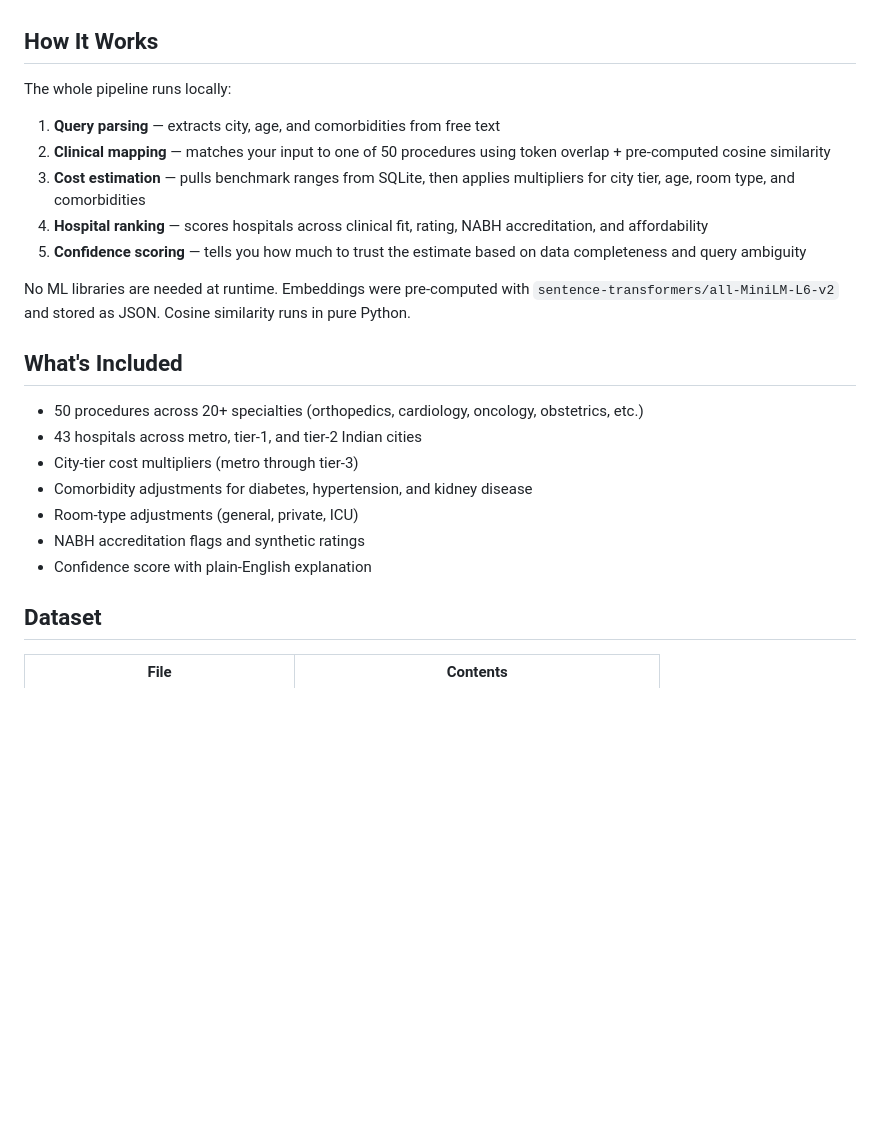
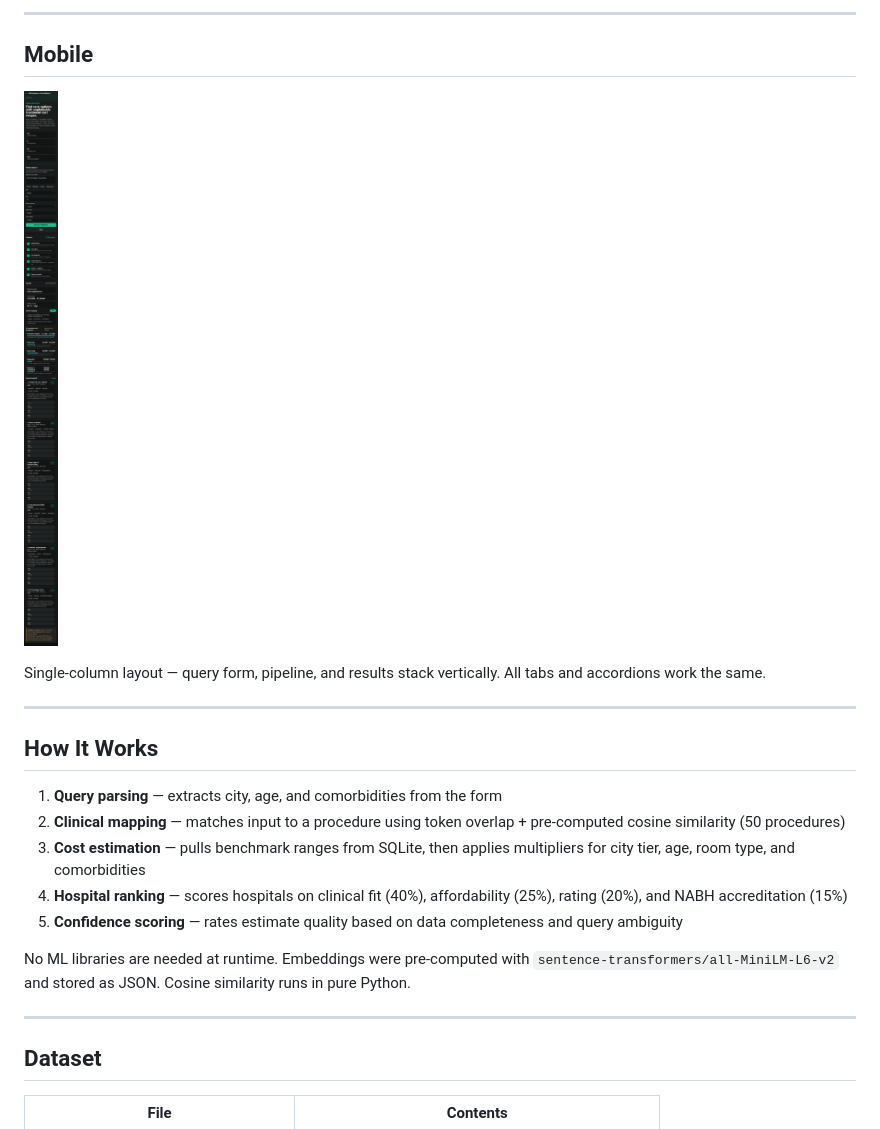
Before and after one commit to shubhkapoor0904/Healthcare-Cost-Intelligence, a Markdown page: README.md, the part around one of its changes. GitHub-like rendering; blank space fills up the shorter version.

```diff
--- a/README.md
+++ b/README.md
@@ -20,25 +60,24 @@ That's it. No API keys, no pip install, no setup beyond having Python available.
+---
+
+## Mobile
+
+![Mobile view](docs/product-mobile.png)
+
+Single-column layout — query form, pipeline, and results stack vertically. All tabs and accordions work the same.
+
+---
 
 ## How It Works
 
-The whole pipeline runs locally:
-
-1. **Query parsing** — extracts city, age, and comorbidities from free text
-2. **Clinical mapping** — matches your input to one of 50 procedures using token overlap + pre-computed cosine similarity
+1. **Query parsing** — extracts city, age, and comorbidities from the form
+2. **Clinical mapping** — matches input to a procedure using token overlap + pre-computed cosine similarity (50 procedures)
 3. **Cost estimation** — pulls benchmark ranges from SQLite, then applies multipliers for city tier, age, room type, and comorbidities
-4. **Hospital ranking** — scores hospitals across clinical fit, rating, NABH accreditation, and affordability
-5. **Confidence scoring** — tells you how much to trust the estimate based on data completeness and query ambiguity
+4. **Hospital ranking** — scores hospitals on clinical fit (40%), affordability (25%), rating (20%), and NABH accreditation (15%)
+5. **Confidence scoring** — rates estimate quality based on data completeness and query ambiguity
 
 No ML libraries are needed at runtime. Embeddings were pre-computed with `sentence-transformers/all-MiniLM-L6-v2` and stored as JSON. Cosine similarity runs in pure Python.
 
-## What's Included
-
-- 50 procedures across 20+ specialties (orthopedics, cardiology, oncology, obstetrics, etc.)
-- 43 hospitals across metro, tier-1, and tier-2 Indian cities
-- City-tier cost multipliers (metro through tier-3)
-- Comorbidity adjustments for diabetes, hypertension, and kidney disease
-- Room-type adjustments (general, private, ICU)
-- NABH accreditation flags and synthetic ratings
-- Confidence score with plain-English explanation
+---
 
 ## Dataset
 
```
Also changed, not shown: other parts of README.md (+56 -22 lines).
